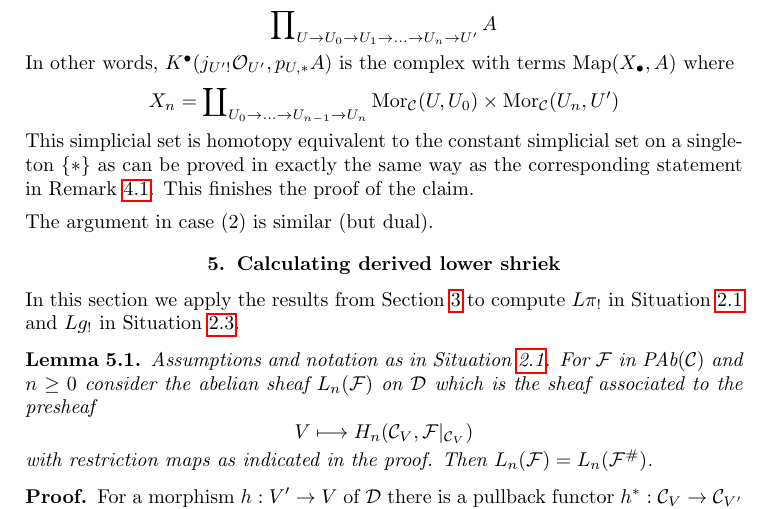
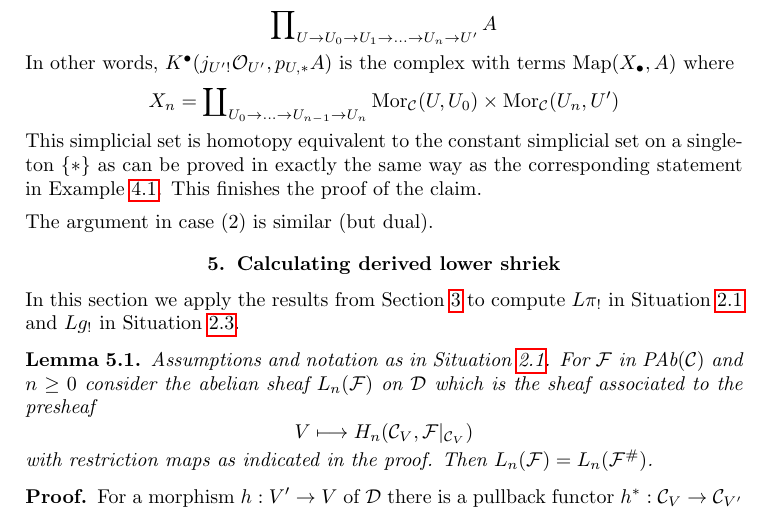
Before and after one commit to stacks/stacks-project, a LaTeX document (cotangent.tex): part of page 11 of 40, cut so that both start at the same text. Compiled offline with pdfLaTeX.

Commit message:
Fix references

```diff
--- a/cotangent.tex
+++ b/cotangent.tex
@@ -1007,7 +1007,7 @@ X_n = \coprod\nolimits_{U_0 \to \ldots \to U_{n - 1} \to U_n}
 $$
 This simplicial set is homotopy equivalent to the constant simplicial
 set on a singleton $\{*\}$ as can be proved in exactly the same way
-as the corresponding statement in Remark \ref{example-right-derived-limits}.
+as the corresponding statement in Example \ref{example-right-derived-limits}.
 This finishes the proof of the claim.
 
 \medskip\noindent
```
Also changed, not shown: cotangent.tex (2 more changed lines).
